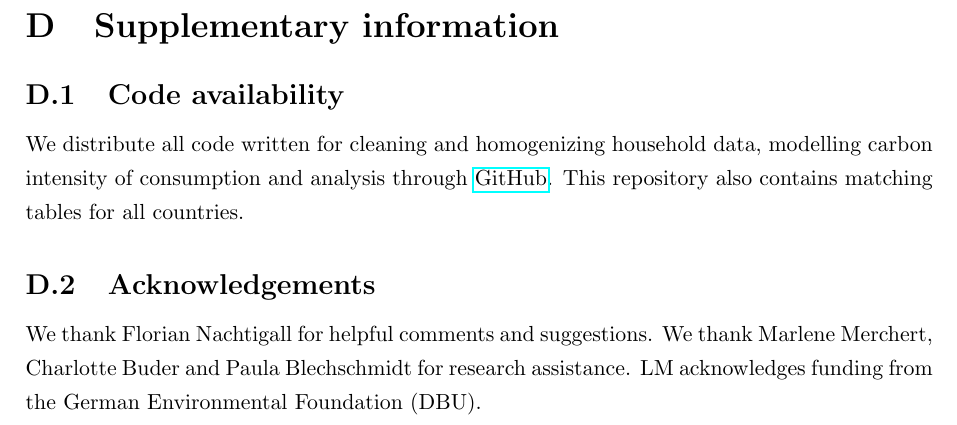
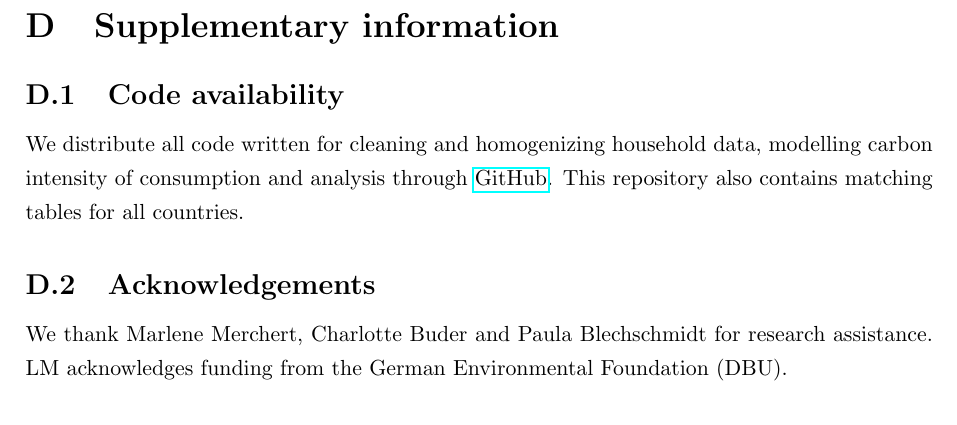
Before and after one commit to lmissbach/Carbon-Intensity-2023, a LaTeX paper (3_Manuscript/main.tex): part of page 66 of 66, cut so that both start at the same text. Compiled offline with pdfLaTeX.

Commit message:
Updates from Overleaf

```diff
--- a/3_Manuscript/main.tex
+++ b/3_Manuscript/main.tex
@@ -727,6 +727,7 @@ We distribute all code written for cleaning and homogenizing household data, mod
 
 \subsection{Acknowledgements}
 
-We thank Florian Nachtigall for helpful comments and suggestions. We thank Marlene Merchert, Charlotte Buder and Paula Blechschmidt for research assistance. LM acknowledges funding from the German Environmental Foundation (DBU).
+%We thank Florian Nachtigall for helpful comments and suggestions.
+We thank Marlene Merchert, Charlotte Buder and Paula Blechschmidt for research assistance. LM acknowledges funding from the German Environmental Foundation (DBU).
 
 \end{document}
```
